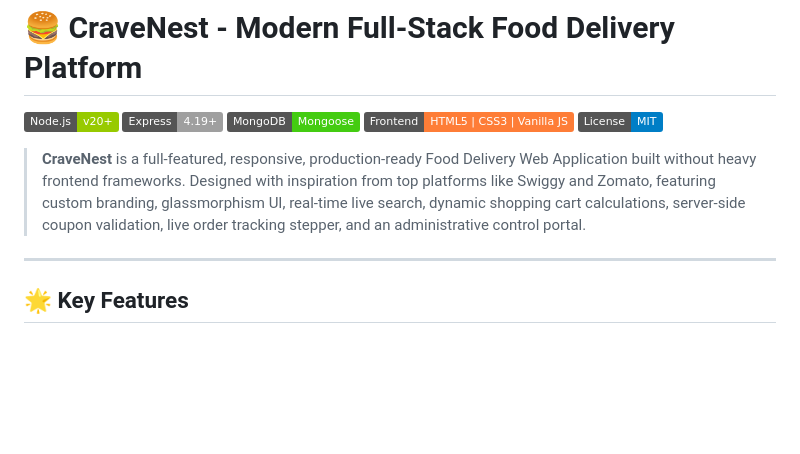
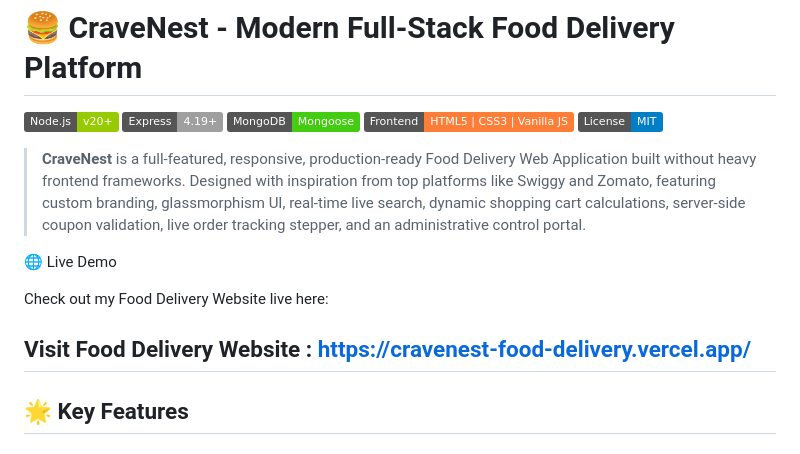
Before and after one commit to debp2664-ship-it/Food-Delivery-website, a Markdown page: README.md, the part around the change. Rendered like a GitHub page; badges without logos; blank space fills up the shorter version.

Commit message:
Add live demo link to README
Added a link to the live demo of the Food Delivery Website.

```diff
--- a/README.md
+++ b/README.md
@@ -8,6 +8,11 @@
 
 > **CraveNest** is a full-featured, responsive, production-ready Food Delivery Web Application built without heavy frontend frameworks. Designed with inspiration from top platforms like Swiggy and Zomato, featuring custom branding, glassmorphism UI, real-time live search, dynamic shopping cart calculations, server-side coupon validation, live order tracking stepper, and an administrative control portal.
 
+🌐 Live Demo
+
+Check out my Food Delivery Website live here:
+
+Visit Food Delivery Website : https://cravenest-food-delivery.vercel.app/
 ---
 
 ## 🌟 Key Features
```
